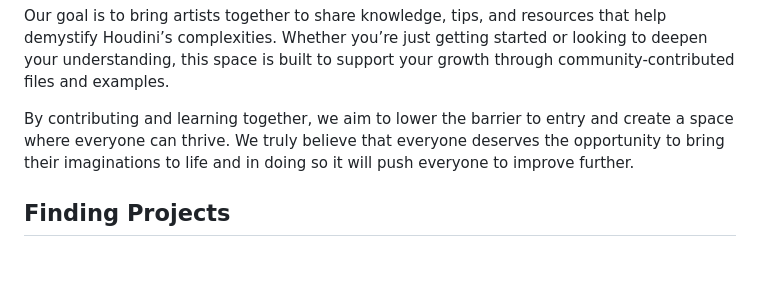
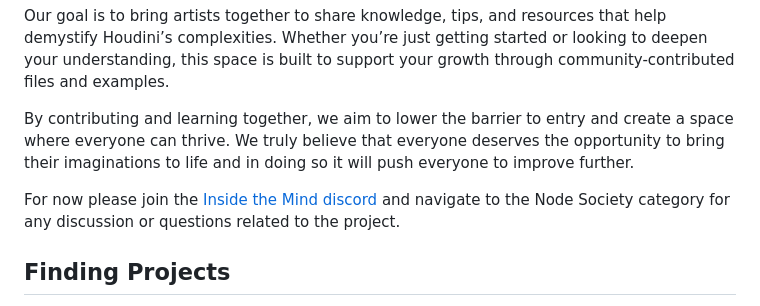
Before and after one commit to Insidethemind/Node-Society, a Markdown page: README.md, the part around the change. GitHub-like rendering; blank space fills up the shorter version.

Commit message:
Update README.md
Added discord link for questions and discussion of the project

```diff
--- a/README.md
+++ b/README.md
@@ -4,6 +4,8 @@ Welcome to Node Society, a collaborative Houdini community dedicated to making t
 Our goal is to bring artists together to share knowledge, tips, and resources that help demystify Houdini’s complexities. Whether you’re just getting started or looking to deepen your understanding, this space is built to support your growth through community-contributed files and examples.
 
 By contributing and learning together, we aim to lower the barrier to entry and create a space where everyone can thrive. We truly believe that everyone deserves the opportunity to bring their imaginations to life and in doing so it will push everyone to improve further.
+
+For now please join the [Inside the Mind discord](https://discord.gg/vssZxjN) and navigate to the Node Society category for any discussion or questions related to the project.
 
 ## Finding Projects
 The best way to find projects that you are looking for is by using the search functionality built into [node-society.com.](https://www.node-society.com/) The website pulls all of the submissions from the github repository and allows users to search through all of the metadata and filter to exactly what they are looking for.
```
